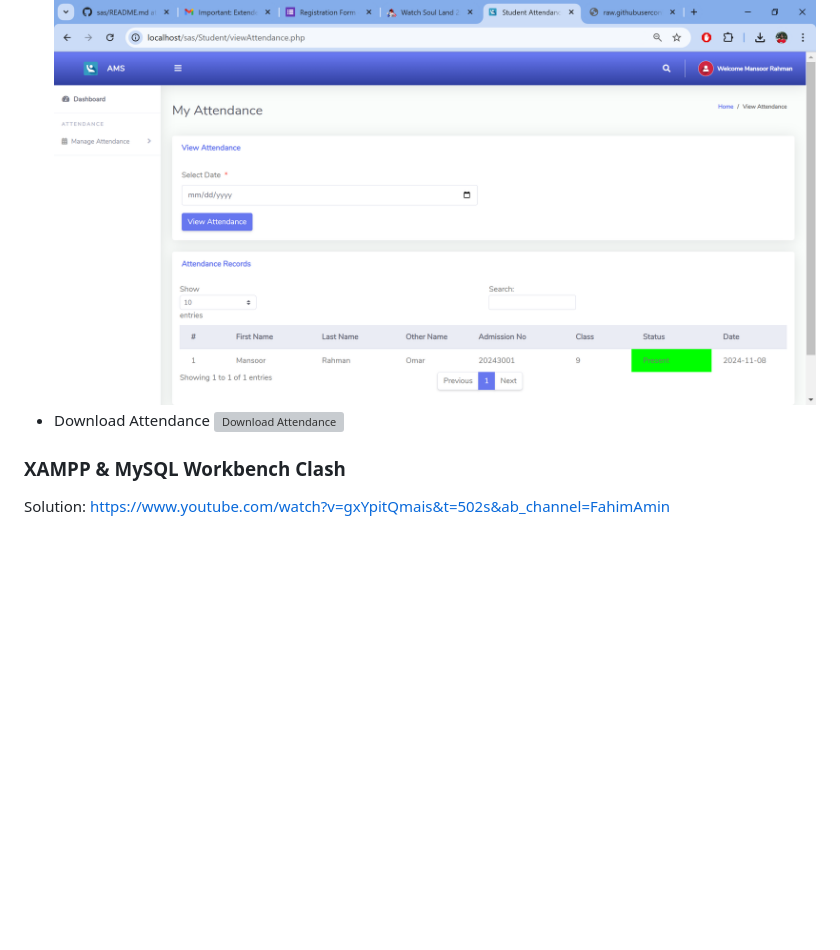
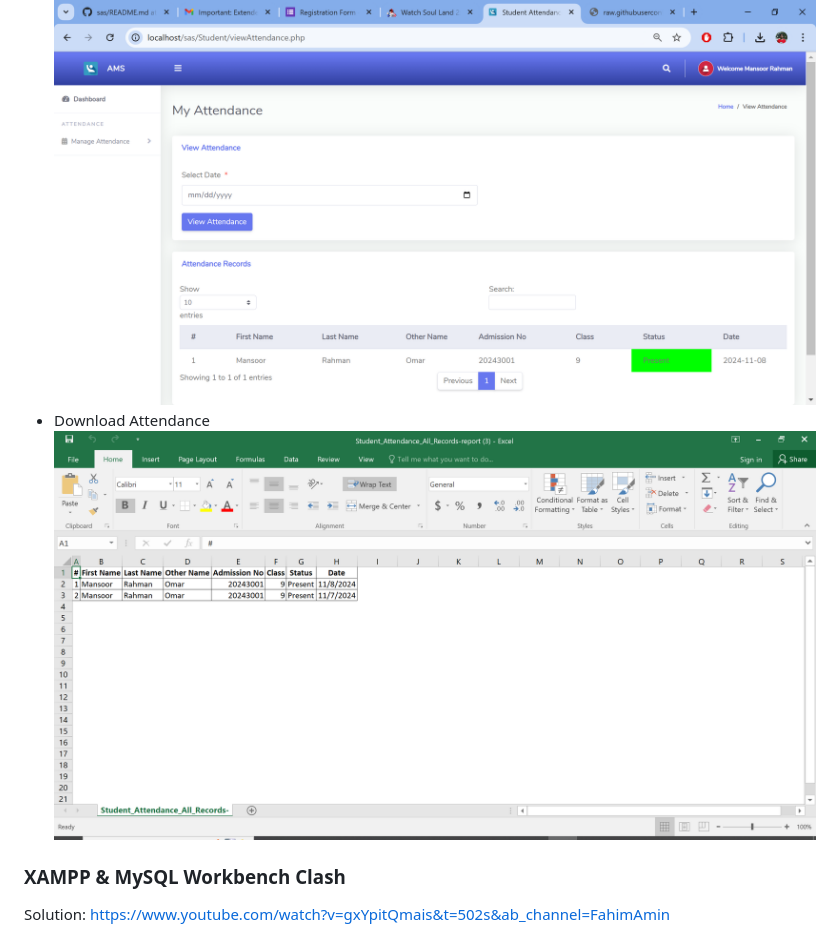
Before and after one commit to 0mehedihasan/sas, a Markdown page: README.md, the part around the change printed below. Drawn GitHub-style; blank space fills up the shorter version; grey boxes are pictures that could not be loaded.

```diff
--- a/README.md
+++ b/README.md
@@ -124,7 +124,7 @@ Here are some screenshots of the system in action:
 - View Attendance
 ![View Attendance](https://github.com/0mehedihasan/sas/blob/main/snap/studentviewattendance.PNG)
 - Download Attendance
-![Download Attendance](https://github.com/0mehedihasan/sas/blob/main/snap/studentviewattendancefile.PNG)
+![Download Attendance](https://github.com/0mehedihasan/sas/blob/main/snap/studentattendancefile.PNG)
 
 
 ### XAMPP & MySQL Workbench Clash <br>
```
Also changed, not shown: other parts of README.md (+1 -1 lines).
